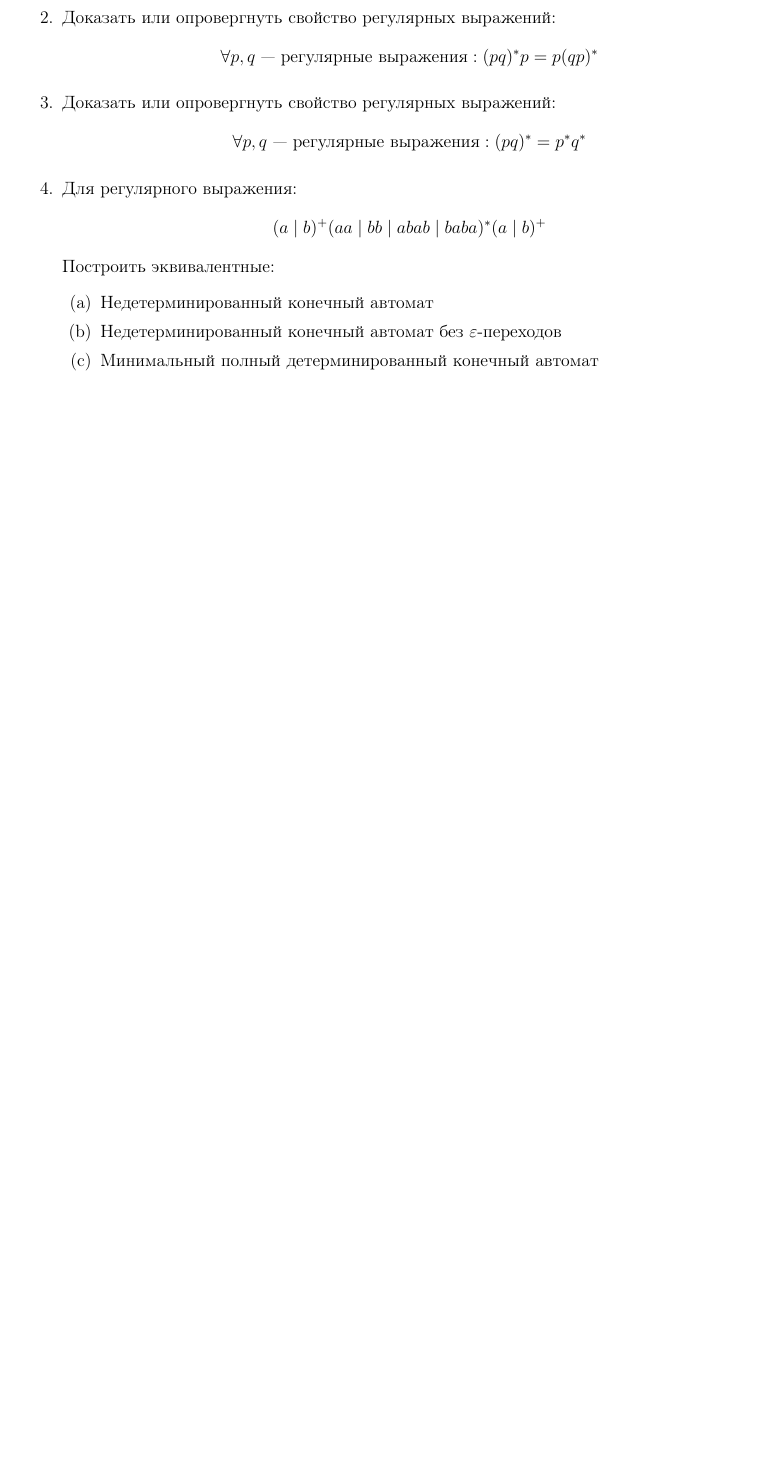
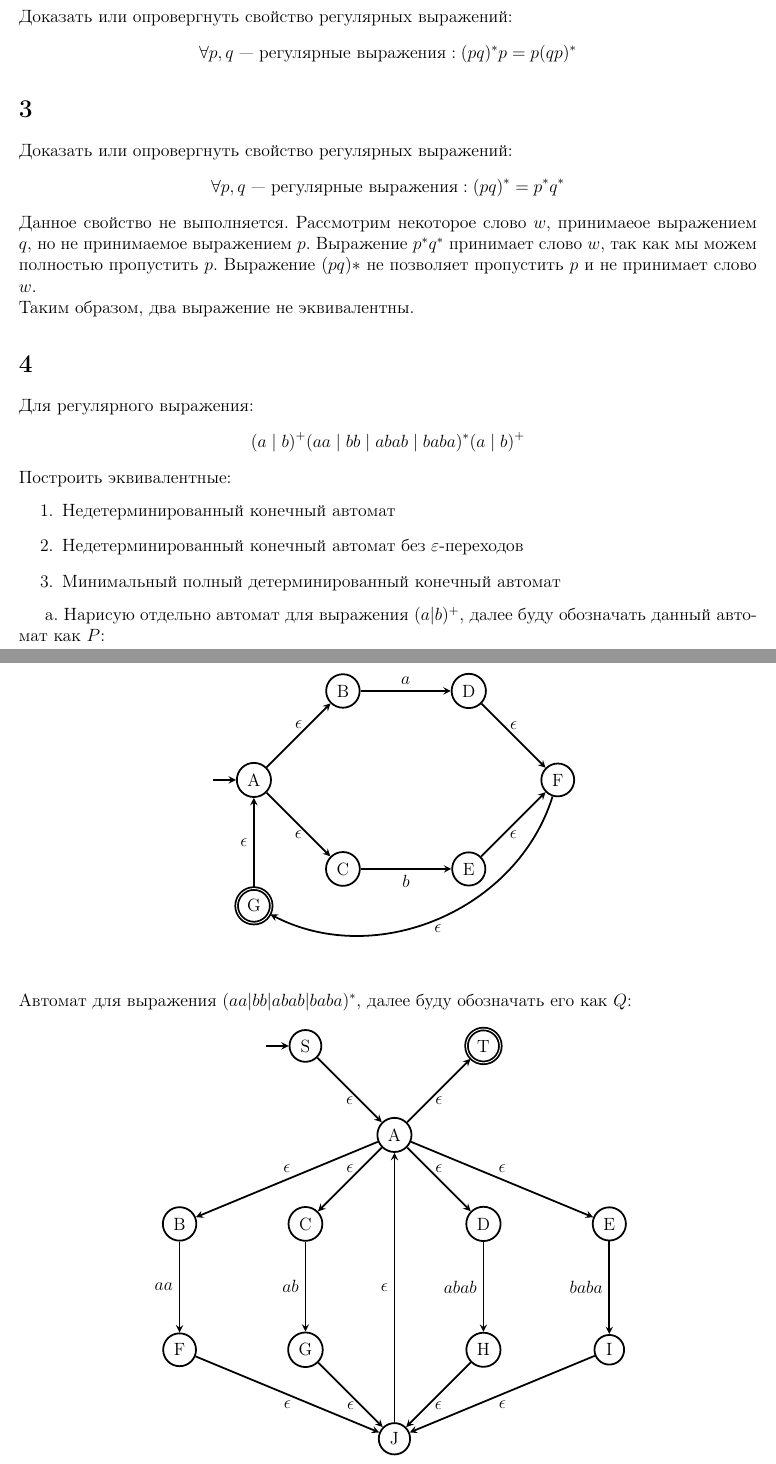
Before and after one commit to kajigor/fl_2020_itmo_spr, a LaTeX problem sheet (hw/HW04.tex): part of the page before the commit and two parts of pages 1 and 2 of 2 after it, the two joined at a grey line, cut so that both start at the same text, the shorter picture padded with empty space. Compiled offline with pdfLaTeX.

Commit message:
tasks 3 and 4a in .tex

```diff
--- a/hw/HW04.tex
+++ b/hw/HW04.tex
@@ -39,15 +39,23 @@ initial text={}
   \[
     \forall p, q \text{ --- регулярные выражения}: (p \mid q)^* = p^*(qp^*)^*
   \]
-  \item Доказать или опровергнуть свойство регулярных выражений:
+
+\section{}
+Доказать или опровергнуть свойство регулярных выражений:
   \[
     \forall p, q \text{ --- регулярные выражения}: (p q)^* p = p (q p)^*
   \]
-  \item Доказать или опровергнуть свойство регулярных выражений:
+
+\section{}
+Доказать или опровергнуть свойство регулярных выражений:
   \[
-    \forall p, q \text{ --- регулярные выражения}: (p q)^* = p^* q^*
+    \forall p, q \text{ --- регулярные выражения}: (p q)^* = p^* q^*\\
   \]
-  \item Для регулярного выражения:
+  Данное свойство не выполняется. Рассмотрим некоторое слово $w$, принимаеое выражением $q$, но не принимаемое выражением $p$. Выражение $p^*q^*$ принимает слово $w$, так как мы можем полностью пропустить $p$. Выражение $(pq)*$ не позволяет пропустить $p$ и не принимает слово $w$.\\
+  Таким образом, два выражение не эквивалентны.
+
+\section{}
+Для регулярного выражения:
    \[ (a \mid b)^+ (aa \mid bb \mid abab \mid baba)^* (a \mid b)^+\]
   Построить эквивалентные:
   \begin{enumerate}
@@ -56,6 +64,56 @@ initial text={}
     \item Минимальный полный детерминированный конечный автомат
   \end{enumerate}
 
-\end{enumerate}
+a. Нарисую отдельно автомат для выражения $(a|b)^+$, далее буду обозначать данный автомат как $P$: \\
+\begin{myauto}
+  \node[state,initial] (q_0) {A};
+  \node[state]         (q_1) [above right of=q_0] {B};
+  \node[state]         (q_2) [below right of=q_0] {C};
+  \node[state]         (q_3) [right of=q_1]       {D};
+  \node[state]         (q_4) [right of=q_2]       {E};
+  \node[state]         (q_5) [below right of=q_3] {F};
+  \node[state,accepting]         (q_6) [below of=q_0]       {G};
 
+  \path[->] (q_0) edge node [above] {$\epsilon$} (q_1)
+                  edge node [below] {$\epsilon$} (q_2)
+            (q_1) edge node [above] {$a$}        (q_3)
+            (q_2) edge node [below] {$b$} (q_4)
+            (q_3) edge node [above] {$\epsilon$} (q_5)
+            (q_4) edge node [below] {$\epsilon$} (q_5)
+            (q_5) edge [bend left=50] node [below] {$\epsilon$} (q_6)
+            (q_6) edge node [left] {$\epsilon$} (q_0);
+\end{myauto}\\
+Автомат для выражения $(aa|bb|abab|baba)^*$, далее буду обозначать его как $Q$:
+\begin{myauto}
+  \node[state] (q_0) {A};
+  \node[state,initial] (s) [above left of=q_0] {S};
+  \node[state,accepting] (t) [above right of=q_0] {T};
+  \node[state]         (q_2) [below left of=q_0]       {C};
+  \node[state]         (q_3) [below right of=q_0] {D};
+  \node[state]         (q_1) [left of=q_2] {B};
+  \node[state]         (q_4) [right of=q_3]       {E};
+  \node[state]         (q_5) [below of=q_1]       {F};
+  \node[state]         (q_6) [below of=q_2]       {G};
+  \node[state]         (q_7) [below of=q_3]       {H};
+  \node[state]         (q_8) [below of=q_4]       {I};
+  \node[state]         (q_9) [below right of=q_6]  {J};
+
+  \path[->] (s) edge node [below] {$\epsilon$} (q_0)
+            (q_0) edge node [above] {$\epsilon$}   (q_1)
+                  edge node [above] {$\epsilon$}   (q_2)
+                  edge node [above] {$\epsilon$}   (q_3)
+                  edge node [above] {$\epsilon$}   (q_4)
+                  edge node [below] {$\epsilon$}   (t)
+            (q_1) edge node [left]  {$aa$}         (q_5)
+            (q_2) edge node [left]  {$ab$}         (q_6)
+            (q_3) edge node [left]  {$abab$}       (q_7)
+            (q_4) edge node [left]  {$baba$}       (q_8)
+            (q_5) edge node [below] {$\epsilon$}   (q_9)
+            (q_6) edge node [below] {$\epsilon$}   (q_9)
+            (q_7) edge node [below] {$\epsilon$}   (q_9)
+            (q_8) edge node [below] {$\epsilon$}   (q_9)
+            (q_9) edge node [left] {$\epsilon$}    (q_0);
+\end{myauto}\\
+
+Конкатенируем $PQP$. Тут, кажется, все понятно. Две копии автомата $P$. Конкатенация по $\epsilon$-переходам. Убираем терминальность у всех терминальных, кроме второго $P$.
 \end{document}
```
Also changed, not shown: hw/HW04.tex (6 more changed lines).
